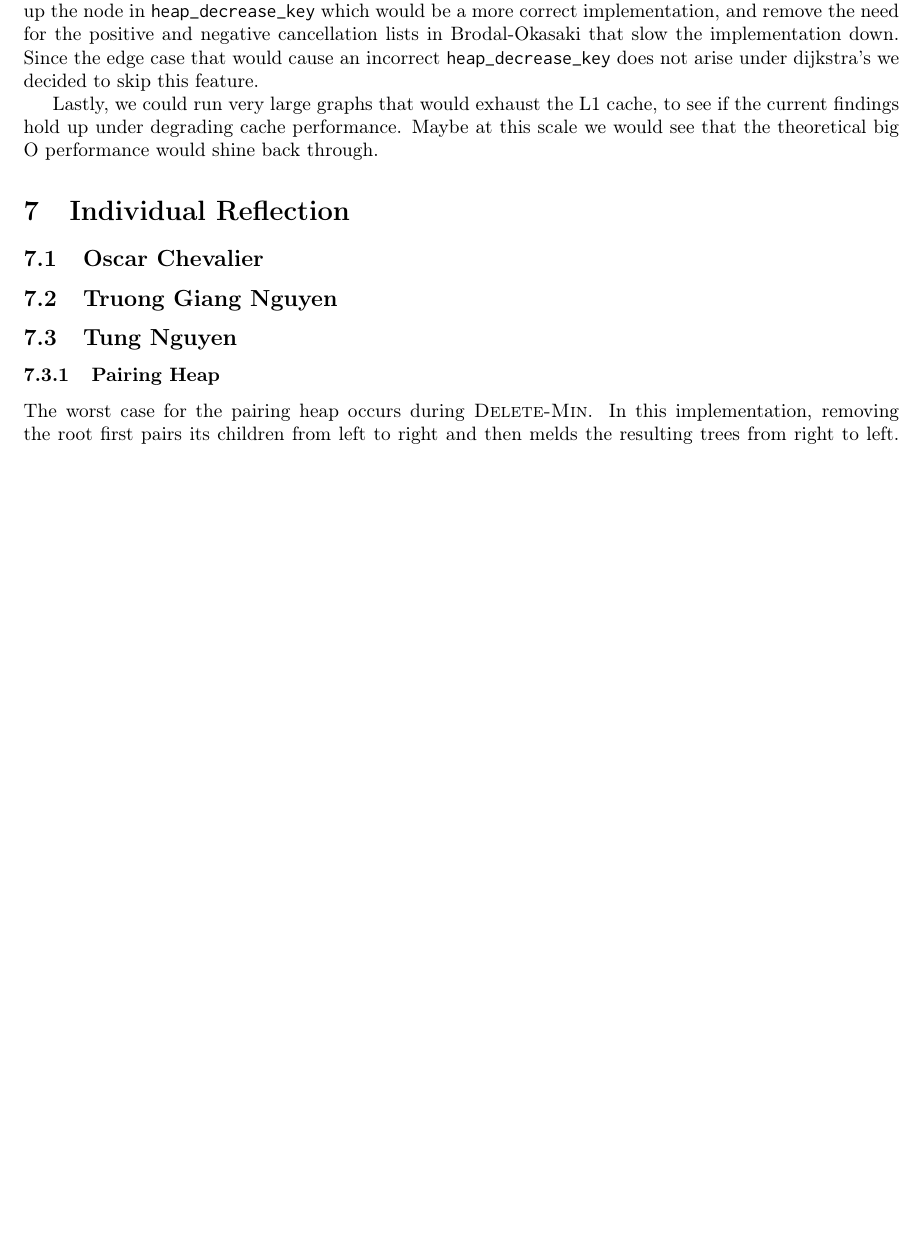
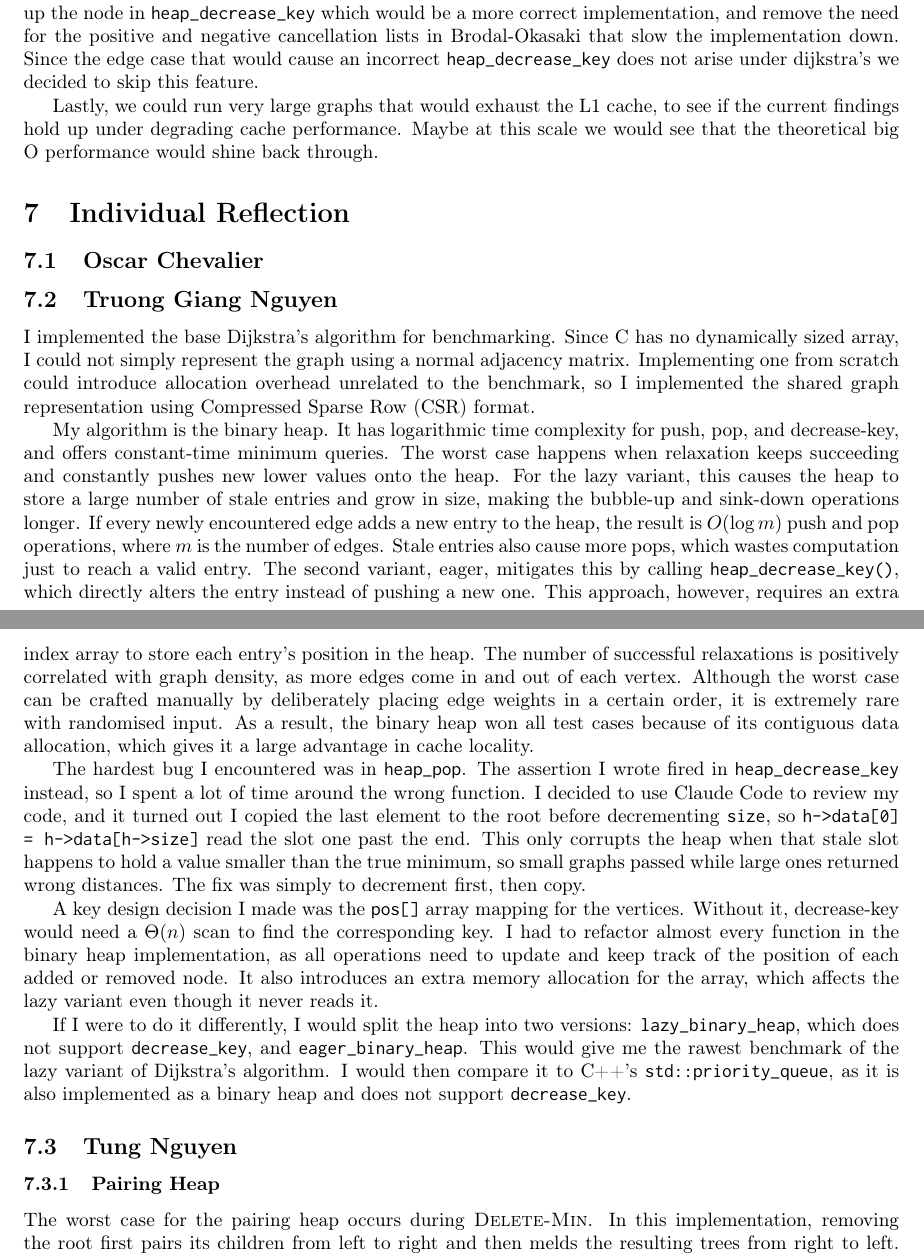
Before and after one commit to GiangPiano/dijkstra-pq-bench, a LaTeX document (report/report.tex, which reads report/sections/07_individual_contributions/individual_contributions.tex): part of page 17 of 20 before the commit and two parts of pages 17 and 18 of 20 after it, the two joined at a grey line, cut so that both start at the same text, the shorter picture padded with empty space. Compiled offline with pdfLaTeX.

Commit message:
added individual reflection

```diff
--- a/report/sections/07_individual_contributions/individual_contributions.tex
+++ b/report/sections/07_individual_contributions/individual_contributions.tex
@@ -2,6 +2,16 @@
 \subsection{Oscar Chevalier}
 
 \subsection{Truong Giang Nguyen}
+
+I implemented the base Dijkstra's algorithm for benchmarking. Since C has no dynamically sized array, I could not simply represent the graph using a normal adjacency matrix. Implementing one from scratch could introduce allocation overhead unrelated to the benchmark, so I implemented the shared graph representation using Compressed Sparse Row (CSR) format.
+
+My algorithm is the binary heap. It has logarithmic time complexity for push, pop, and decrease-key, and offers constant-time minimum queries. The worst case happens when relaxation keeps succeeding and constantly pushes new lower values onto the heap. For the lazy variant, this causes the heap to store a large number of stale entries and grow in size, making the bubble-up and sink-down operations longer. If every newly encountered edge adds a new entry to the heap, the result is $O(\log m)$ push and pop operations, where $m$ is the number of edges. Stale entries also cause more pops, which wastes computation just to reach a valid entry. The second variant, eager, mitigates this by calling \code{heap_decrease_key()}, which directly alters the entry instead of pushing a new one. This approach, however, requires an extra index array to store each entry's position in the heap. The number of successful relaxations is positively correlated with graph density, as more edges come in and out of each vertex. Although the worst case can be crafted manually by deliberately placing edge weights in a certain order, it is extremely rare with randomised input. As a result, the binary heap won all test cases because of its contiguous data allocation, which gives it a large advantage in cache locality.
+
+The hardest bug I encountered was in \code{heap_pop}. The assertion I wrote fired in \code{heap_decrease_key} instead, so I spent a lot of time around the wrong function. I decided to use Claude Code to review my code, and it turned out I copied the last element to the root before decrementing \code{size}, so \code{h->data[0] = h->data[h->size]} read the slot one past the end. This only corrupts the heap when that stale slot happens to hold a value smaller than the true minimum, so small graphs passed while large ones returned wrong distances. The fix was simply to decrement first, then copy.
+
+A key design decision I made was the \code{pos[]} array mapping for the vertices. Without it, decrease-key would need a $\Theta(n)$ scan to find the corresponding key. I had to refactor almost every function in the binary heap implementation, as all operations need to update and keep track of the position of each added or removed node. It also introduces an extra memory allocation for the array, which affects the lazy variant even though it never reads it.
+
+If I were to do it differently, I would split the heap into two versions: \code{lazy_binary_heap}, which does not support \code{decrease_key}, and \code{eager_binary_heap}. This would give me the rawest benchmark of the lazy variant of Dijkstra's algorithm. I would then compare it to C++'s \code{std::priority_queue}, as it is also implemented as a binary heap and does not support \code{decrease_key}.
 
 \subsection{Tung Nguyen}
 \subsubsection{Pairing Heap}
```
